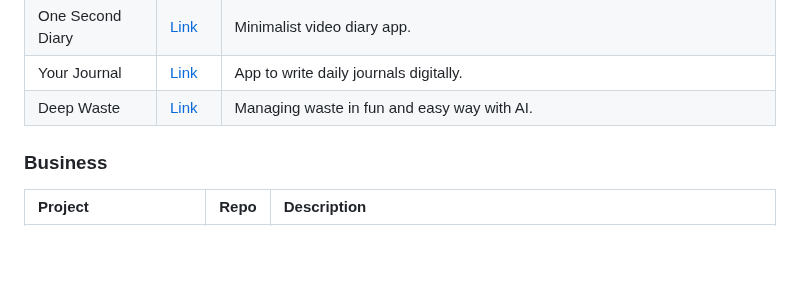
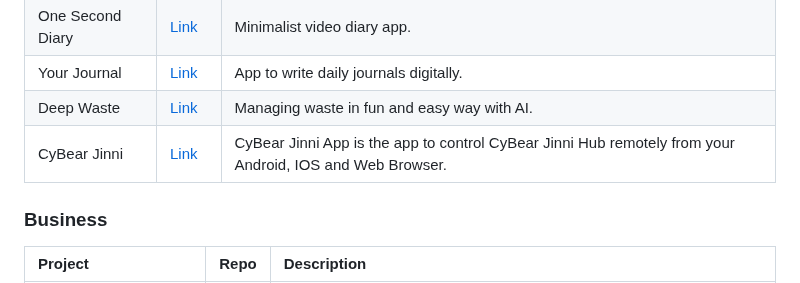
Before and after one commit to fluttergems/awesome-open-source-flutter-apps, a Markdown page: README.md, the part around the change. Drawn GitHub-style; blank space fills up the shorter version.

```diff
--- a/README.md
+++ b/README.md
@@ -99,6 +99,7 @@ All the projects added in this project are featured in [fluttergems.dev](flutter
 | One Second Diary | [Link](https://github.com/KyleKun/one_second_diary) | Minimalist video diary app. |
 | Your Journal | [Link](https://github.com/VinayakHinduja/Your-Journal) | App to write daily journals digitally. |
 | Deep Waste | [Link](https://github.com/sumn2u/deep-waste-app) | Managing waste in fun and easy way with AI. |
+| CyBear Jinni  | [Link](https://github.com/CyBear-Jinni/cbj_app) | CyBear Jinni App is the app to control CyBear Jinni Hub remotely from your Android, IOS and Web Browser.  |
 
 ### Business
 
```
